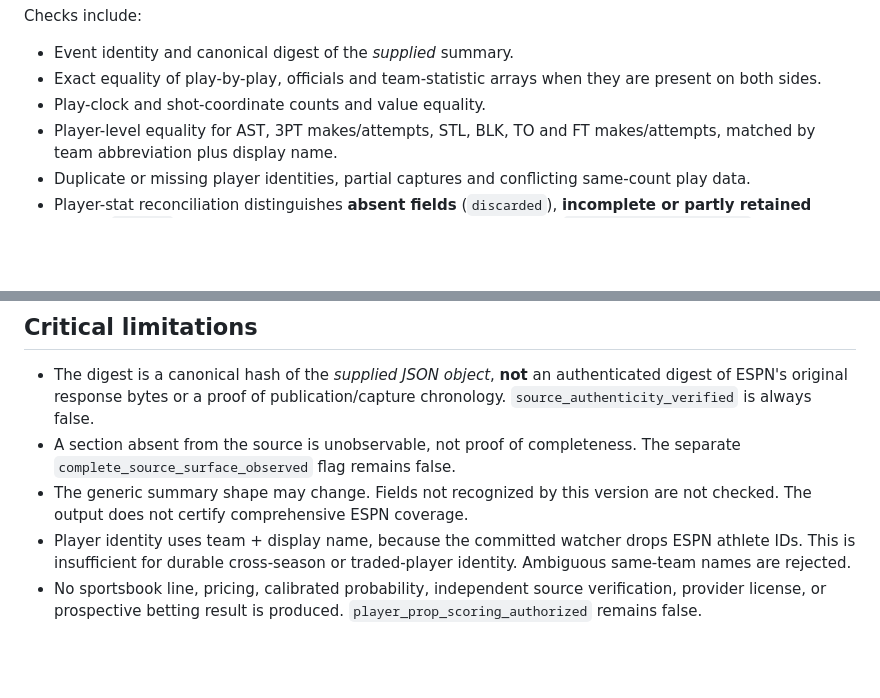
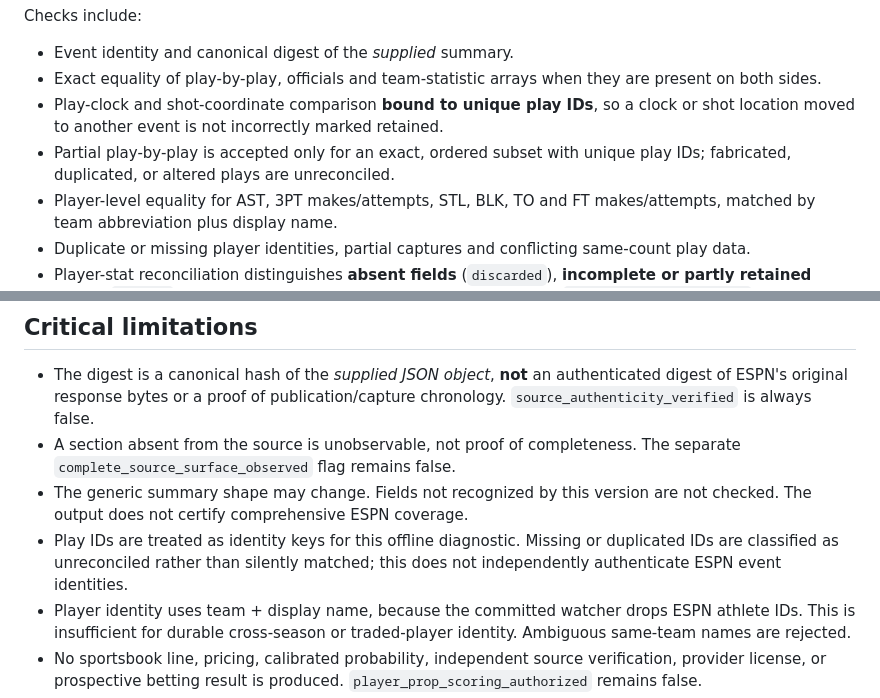
Before and after one commit to NATHANZACH988/Courtside-IQ, a Markdown page: research/docs/NBA_SUMMARY_CAPTURE_LOSS_AUDIT.md, 2 parts joined by grey strips. Drawn GitHub-style; blank space fills up the shorter version.

Commit message:
Document event-linked play reconciliation and fail-closed limitations

```diff
--- a/research/docs/NBA_SUMMARY_CAPTURE_LOSS_AUDIT.md
+++ b/research/docs/NBA_SUMMARY_CAPTURE_LOSS_AUDIT.md
@@ -21,7 +21,8 @@ Checks include:
 - Event identity and canonical digest of the *supplied* summary.
 - Exact equality of play-by-play, officials and team-statistic arrays when
   they are present on both sides.
-- Play-clock and shot-coordinate counts and value equality.
+- Play-clock and shot-coordinate comparison **bound to unique play IDs**, so a clock or shot location moved to another event is not incorrectly marked retained.
+- Partial play-by-play is accepted only for an exact, ordered subset with unique play IDs; fabricated, duplicated, or altered plays are unreconciled.
 - Player-level equality for AST, 3PT makes/attempts, STL, BLK, TO and FT
   makes/attempts, matched by team abbreviation plus display name.
 - Duplicate or missing player identities, partial captures and conflicting
@@ -62,6 +63,7 @@ fixtures, not purported ESPN finals.
   The separate `complete_source_surface_observed` flag remains false.
 - The generic summary shape may change. Fields not recognized by this version
   are not checked. The output does not certify comprehensive ESPN coverage.
+- Play IDs are treated as identity keys for this offline diagnostic. Missing or duplicated IDs are classified as unreconciled rather than silently matched; this does not independently authenticate ESPN event identities.
 - Player identity uses team + display name, because the committed watcher
   drops ESPN athlete IDs. This is insufficient for durable cross-season or
   traded-player identity. Ambiguous same-team names are rejected.
```
